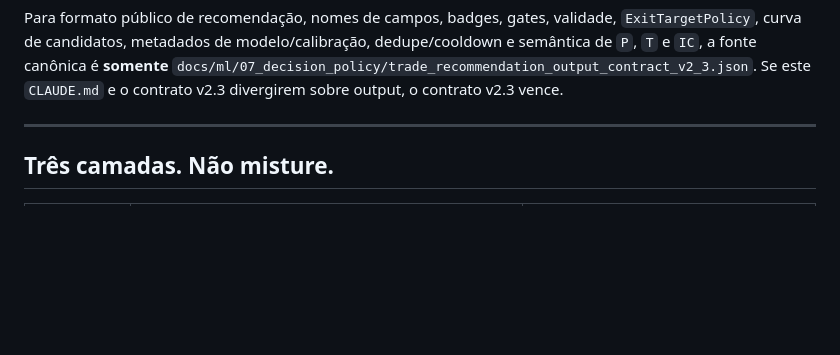
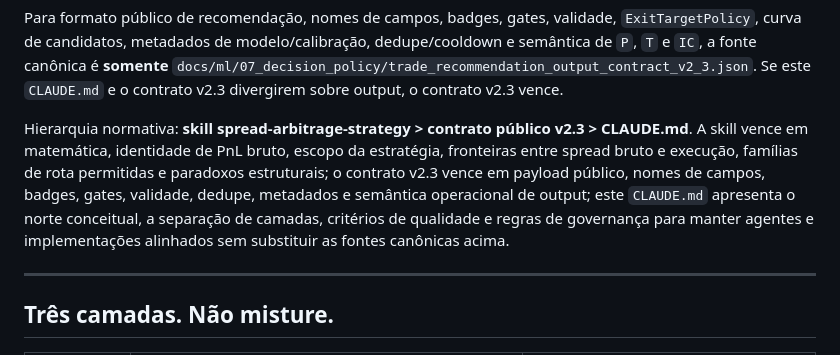
Before and after one commit to Chummy26/novo-scanner, a Markdown page: CLAUDE.md, the part around the change. GitHub-like rendering; blank space fills up the shorter version.

```diff
--- a/CLAUDE.md
+++ b/CLAUDE.md
@@ -22,6 +22,8 @@ Nenhum agente deve propor schema, feature, label, baseline, métrica, filtro, ga
 Importante: a skill também descreve riscos operacionais da estratégia, mas isso **não** autoriza colocar taker fees, slippage, funding, posição, margem, stop, execução parcial ou PnL líquido no objetivo, label, função de perda ou gate do ML. Para este projeto, a skill deve ser usada para preservar o objetivo bruto conceitual: entrada cotada, saída-alvo, lucro bruto, probabilidade, tempo e incerteza.
 
 Para formato público de recomendação, nomes de campos, badges, gates, validade, `ExitTargetPolicy`, curva de candidatos, metadados de modelo/calibração, dedupe/cooldown e semântica de `P`, `T` e `IC`, a fonte canônica é **somente** `docs/ml/07_decision_policy/trade_recommendation_output_contract_v2_3.json`. Se este `CLAUDE.md` e o contrato v2.3 divergirem sobre output, o contrato v2.3 vence.
+
+Hierarquia normativa: **skill spread-arbitrage-strategy > contrato público v2.3 > CLAUDE.md**. A skill vence em matemática, identidade de PnL bruto, escopo da estratégia, fronteiras entre spread bruto e execução, famílias de rota permitidas e paradoxos estruturais; o contrato v2.3 vence em payload público, nomes de campos, badges, gates, validade, dedupe, metadados e semântica operacional de output; este `CLAUDE.md` apresenta o norte conceitual, a separação de camadas, critérios de qualidade e regras de governança para manter agentes e implementações alinhados sem substituir as fontes canônicas acima.
 
 ---
 
```
